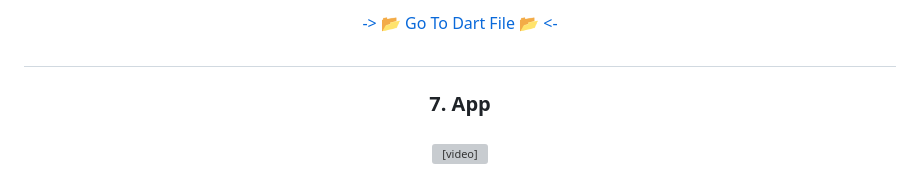
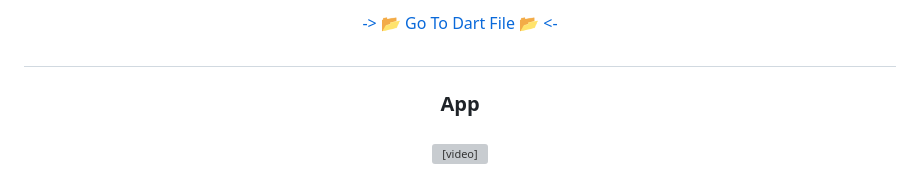
Before and after one commit to MrSajidShaikh/resume_app_daily_task, a Markdown page: README.md, the part around one of its changes. Drawn GitHub-style; grey boxes are pictures that could not be loaded.

```diff
--- a/README.md
+++ b/README.md
@@ -380,7 +380,7 @@ Syntax :
 
  #
 
-<h3 align="center"> 7. App </h3>
+<h3 align="center">  App </h3>
 
 ###
 
```
Also changed, not shown: other parts of README.md (+9 -0 lines).
